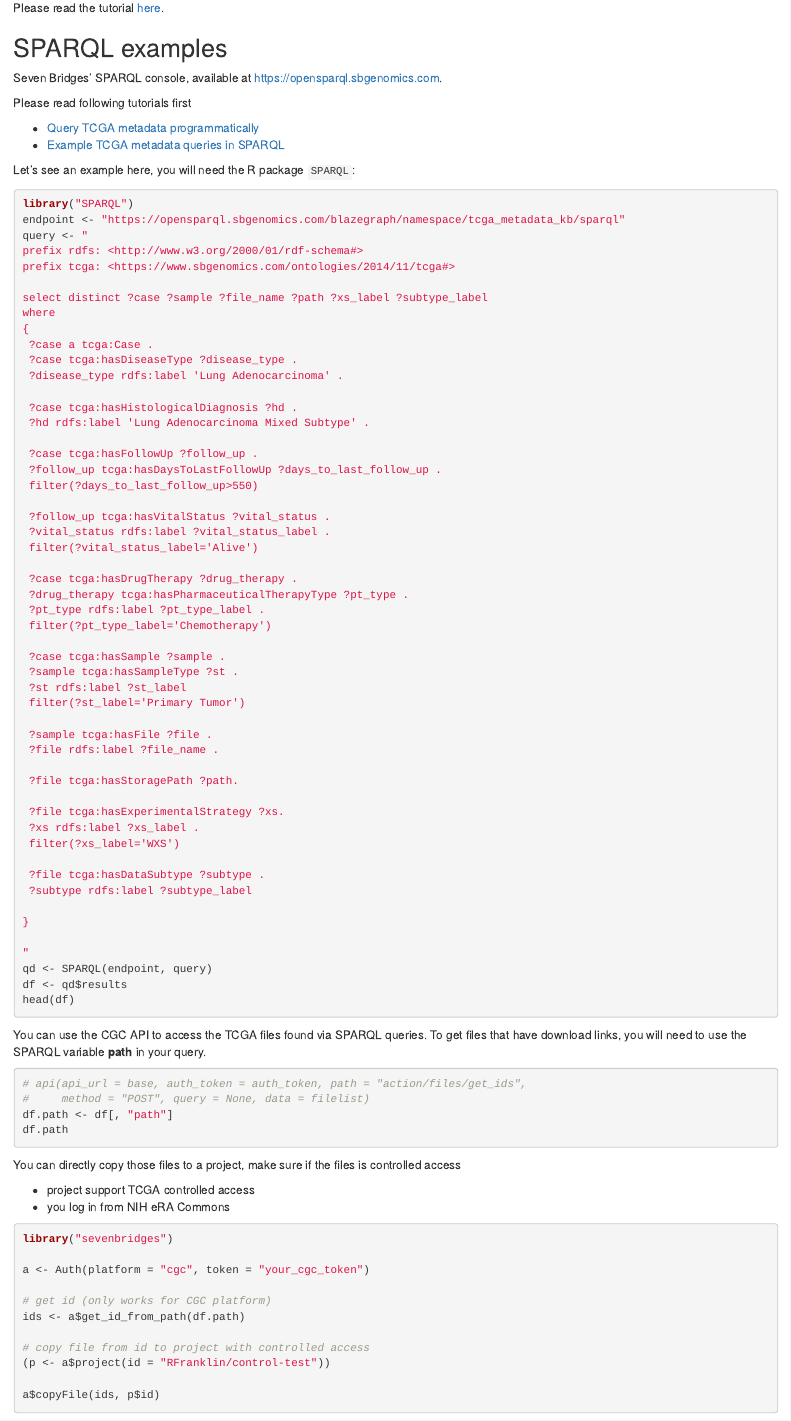
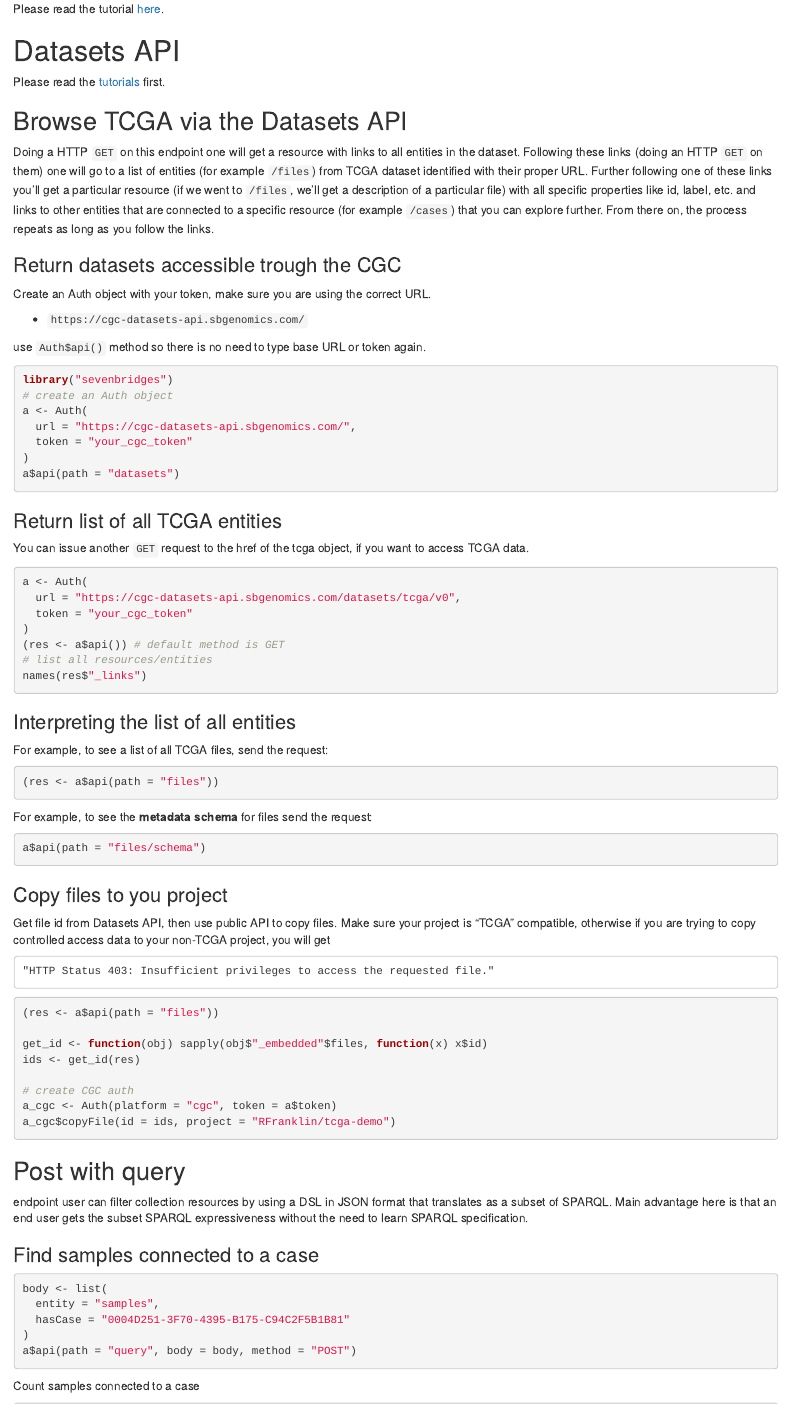
Before and after one commit to sbg/sevenbridges-r, an R Markdown document (vignettes/cgc-datasets.Rmd): the page in a window 1100 px wide, from 440 px down before the commit and from 390 px down after it, so that both start at the same text. Rendered offline with R 4.5, knitr and Pandoc, with nearby package versions.

Commit message:
remove sparql section

````diff
--- a/vignettes/cgc-sparql.Rmd
+++ b/vignettes/cgc-datasets.Rmd
@@ -31,96 +32,8 @@ There are currently three ways to find the data you need on CGC:
 
 Please read the tutorial [here](http://docs.cancergenomicscloud.org/docs/about-the-data-browser).
 
-## SPARQL examples
+# Datasets API
 
-Seven Bridges' SPARQL console, available at [https://opensparql.sbgenomics.com](https://opensparql.sbgenomics.com).
+Please read the [tutorials](http://docs.cancergenomicscloud.org/docs/datasets-api-overview) first.
 
-Please read following tutorials first
-
-- [Query TCGA metadata programmatically](http://docs.cancergenomicscloud.org/docs/query-via-sparql)
-- [Example TCGA metadata queries in SPARQL](http://docs.cancergenomicscloud.org/docs/example-sparql-queries)
-
-Let's see an example here, you will need the R package `SPARQL`:
-
-```{r, eval = FALSE}
-library("SPARQL")
-endpoint <- "https://opensparql.sbgenomics.com/blazegraph/namespace/tcga_metadata_kb/sparql"
-query <- "
-prefix rdfs: <http://www.w3.org/2000/01/rdf-schema#>
-prefix tcga: <https://www.sbgenomics.com/ontologies/2014/11/tcga#>
-
-select distinct ?case ?sample ?file_name ?path ?xs_label ?subtype_label
-where
-{
- ?case a tcga:Case .
- ?case tcga:hasDiseaseType ?disease_type .
- ?disease_type rdfs:label 'Lung Adenocarcinoma' .
-
- ?case tcga:hasHistologicalDiagnosis ?hd .
- ?hd rdfs:label 'Lung Adenocarcinoma Mixed Subtype' .
-
- ?case tcga:hasFollowUp ?follow_up .
- ?follow_up tcga:hasDaysToLastFollowUp ?days_to_last_follow_up .
- filter(?days_to_last_follow_up>550)
-
- ?follow_up tcga:hasVitalStatus ?vital_status .
- ?vital_status rdfs:label ?vital_status_label .
- filter(?vital_status_label='Alive')
-
- ?case tcga:hasDrugTherapy ?drug_therapy .
- ?drug_therapy tcga:hasPharmaceuticalTherapyType ?pt_type .
- ?pt_type rdfs:label ?pt_type_label .
- filter(?pt_type_label='Chemotherapy')
-
- ?case tcga:hasSample ?sample .
- ?sample tcga:hasSampleType ?st .
- ?st rdfs:label ?st_label
- filter(?st_label='Primary Tumor')
-
- ?sample tcga:hasFile ?file .
- ?file rdfs:label ?file_name .
-
- ?file tcga:hasStoragePath ?path.
-
- ?file tcga:hasExperimentalStrategy ?xs.
- ?xs rdfs:label ?xs_label .
- filter(?xs_label='WXS')
-
- ?file tcga:hasDataSubtype ?subtype .
- ?subtype rdfs:label ?subtype_label
-
-}
-
-"
-qd <- SPARQL(endpoint, query)
-df <- qd$results
-head(df)
-```
-
-You can use the CGC API to access the TCGA files found via SPARQL queries. To get files that have download links, you will need to use the SPARQL variable __path__ in your query.
-
-```{r}
-# api(api_url = base, auth_token = auth_token, path = "action/files/get_ids",
-#     method = "POST", query = None, data = filelist)
-df.path <- df[, "path"]
-df.path
-```
-
-You can directly copy those files to a project, make sure if the files is
-controlled access
-
-- project support TCGA controlled access
-- you log in from NIH eRA Commons
-
-```{r}
-library("sevenbridges")
-
-a <- Auth(platform = "cgc", token = "your_cgc_token")
-
-# get id (only works for CGC platform)
-ids <- a$get_id_from_path(df.path)
-
-# copy file from id to project with controlled access
-(p <- a$project(id = "RFranklin/control-test"))
-
-a$copyFile(ids, p$id)
+## Browse TCGA via the Datasets API
@@ -136,7 +40,7 @@ Please read the [tutorials](http://docs.cancergenomicscloud.org/docs/datasets-ap
 
 Doing a HTTP `GET` on this endpoint one will get a resource with links to all entities in the dataset. Following these links (doing an HTTP `GET` on them) one will go to a list of entities (for example `/files`) from TCGA dataset identified with their proper URL. Further following one of these links you'll get a particular resource (if we went to `/files`, we'll get a description of a particular file) with all specific properties like id, label, etc. and links to other entities that are connected to a specific resource (for example `/cases`) that you can explore further. From there on, the process repeats as long as you follow the links.
 
-#### Return datasets accessible trough the CGC
+### Return datasets accessible trough the CGC
 
 Create an Auth object with your token, make sure you are using the correct URL.
 
@@ -154,7 +58,7 @@ a <- Auth(
 a$api(path = "datasets")
 ```
 
-#### Return list of all TCGA entities
+### Return list of all TCGA entities
 
 You can issue another `GET` request to the href of the tcga object, if you want
 to access TCGA data.
@@ -169,7 +73,7 @@ a <- Auth(
 names(res$"_links")
 ```
 
-#### Interpreting the list of all entities
+### Interpreting the list of all entities
 
 For example, to see a list of all TCGA files, send the request:
 
@@ -183,7 +87,7 @@ For example, to see the __metadata schema__ for files send the request:
 a$api(path = "files/schema")
 ```
 
-#### Copy files to you project
+### Copy files to you project
 
 Get file id from Datasets API, then use public API to copy files. Make sure your
 project is "TCGA" compatible, otherwise if you are trying to copy controlled
@@ -204,11 +108,11 @@ a_cgc <- Auth(platform = "cgc", token = a$token)
 a_cgc$copyFile(id = ids, project = "RFranklin/tcga-demo")
 ```
 
-### Post with query
+## Post with query
 
 endpoint user can filter collection resources by using a DSL in JSON format that translates as a subset of SPARQL. Main advantage here is that an end user gets the subset SPARQL expressiveness without the need to learn SPARQL specification.
 
-#### Find samples connected to a case
+### Find samples connected to a case
 
 ```{r}
 body <- list(
````
Also changed, not shown: vignettes/cgc-datasets.Rmd (32 more changed lines).
